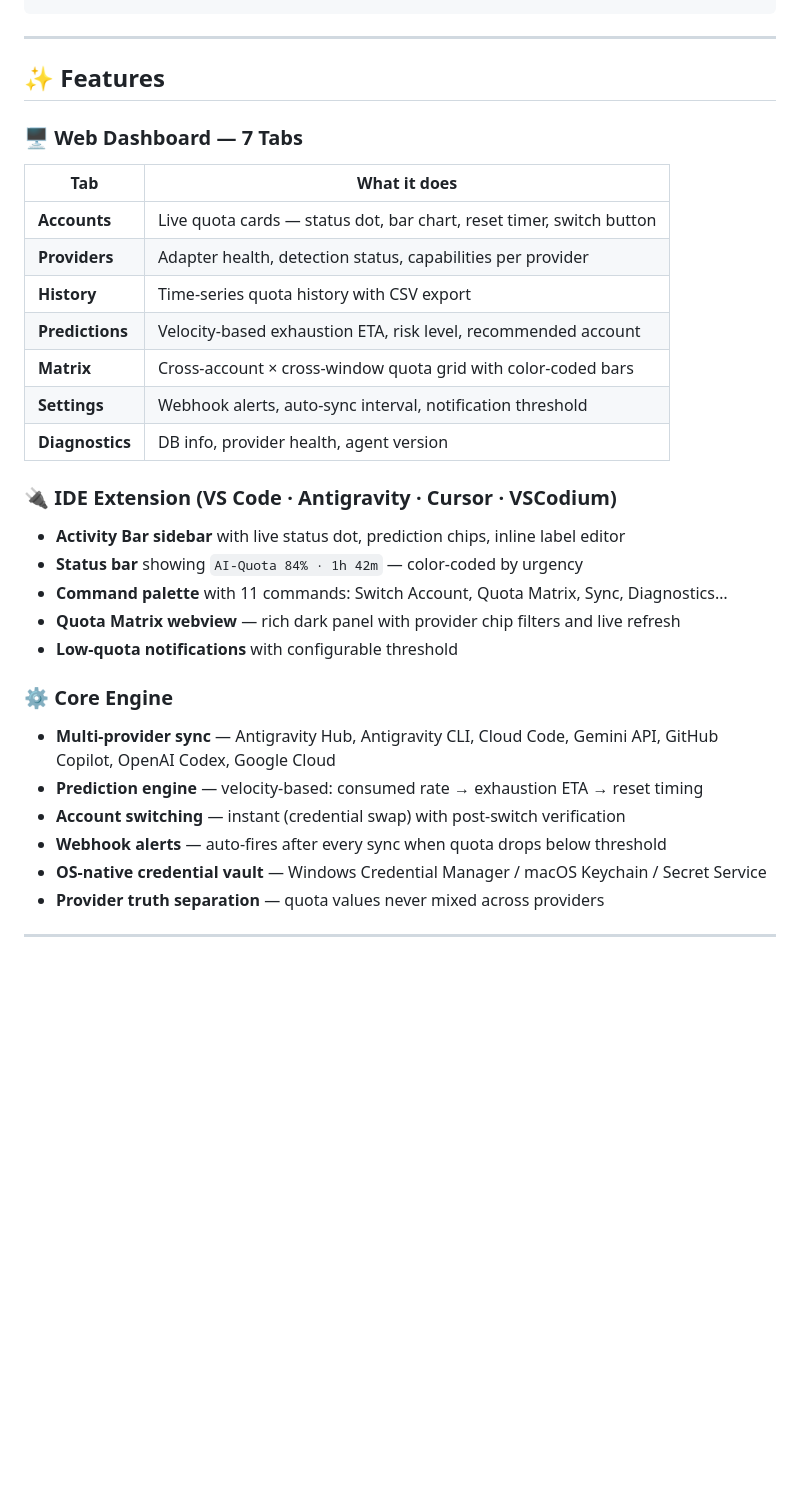
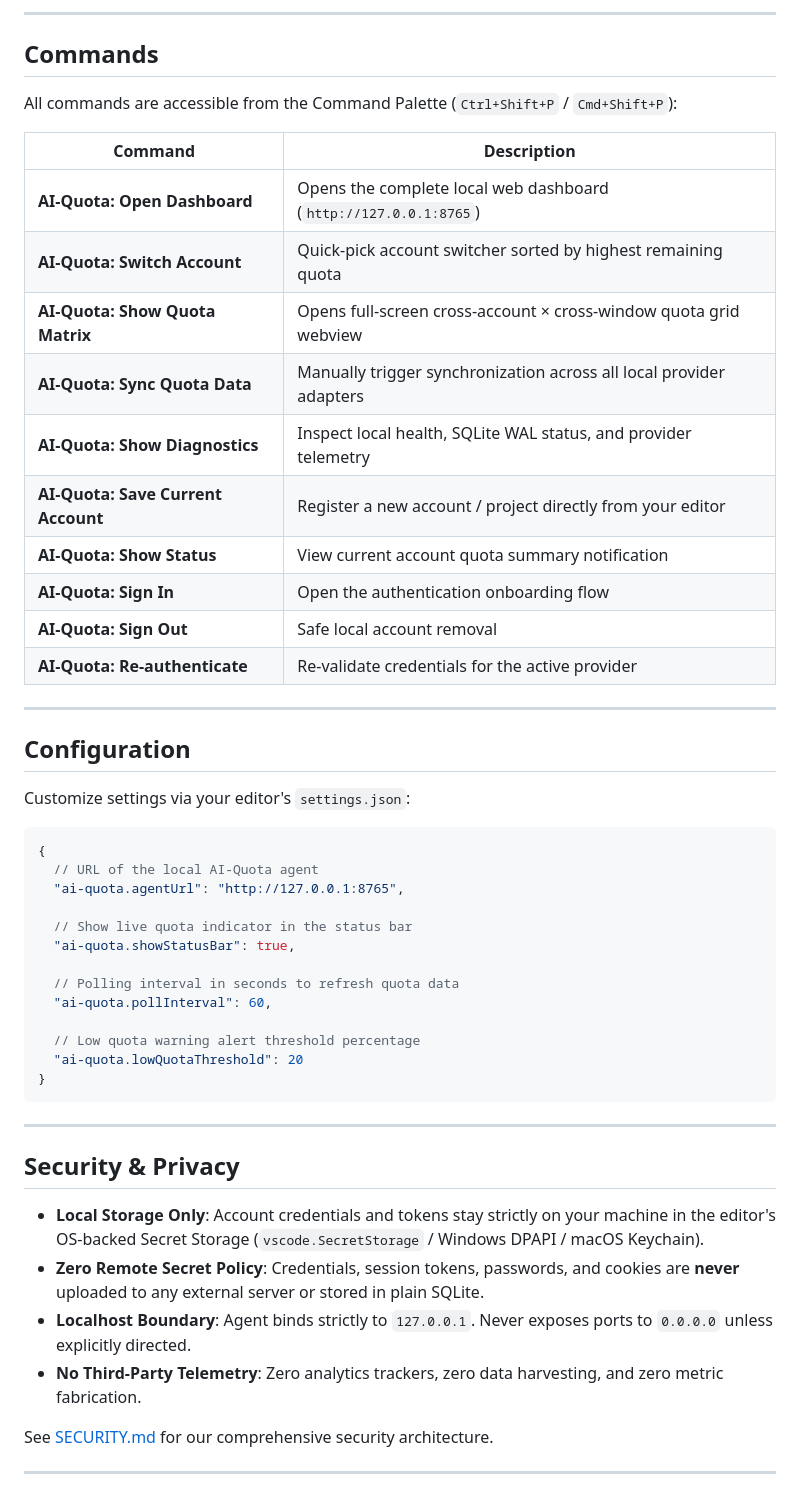
Before and after one commit to Kesicode/AI-Quota, a Markdown page: README.md, the part around one of its changes. Drawn GitHub-style; blank space fills up the shorter version.

Commit message:
docs: restructure README to follow clean IDE extension format

````diff
--- a/README.md
+++ b/README.md
@@ -37,37 +58,54 @@ No cloud sync. No telemetry. No secrets ever leave your device.
+---
+
+## Commands
+
+All commands are accessible from the Command Palette (`Ctrl+Shift+P` / `Cmd+Shift+P`):
+
+| Command | Description |
+|---|---|
+| **AI-Quota: Open Dashboard** | Opens the complete local web dashboard (`http://127.0.0.1:8765`) |
+| **AI-Quota: Switch Account** | Quick-pick account switcher sorted by highest remaining quota |
+| **AI-Quota: Show Quota Matrix** | Opens full-screen cross-account × cross-window quota grid webview |
+| **AI-Quota: Sync Quota Data** | Manually trigger synchronization across all local provider adapters |
+| **AI-Quota: Show Diagnostics** | Inspect local health, SQLite WAL status, and provider telemetry |
+| **AI-Quota: Save Current Account** | Register a new account / project directly from your editor |
+| **AI-Quota: Show Status** | View current account quota summary notification |
+| **AI-Quota: Sign In** | Open the authentication onboarding flow |
+| **AI-Quota: Sign Out** | Safe local account removal |
+| **AI-Quota: Re-authenticate** | Re-validate credentials for the active provider |
+
+---
+
+## Configuration
+
+Customize settings via your editor's `settings.json`:
+
+```json
+{
+  // URL of the local AI-Quota agent
+  "ai-quota.agentUrl": "http://127.0.0.1:8765",
+
+  // Show live quota indicator in the status bar
+  "ai-quota.showStatusBar": true,
+
+  // Polling interval in seconds to refresh quota data
+  "ai-quota.pollInterval": 60,
+
+  // Low quota warning alert threshold percentage
+  "ai-quota.lowQuotaThreshold": 20
+}
 ```
 
 ---
 
-## ✨ Features
+## Security & Privacy
 
-### 🖥️ Web Dashboard — 7 Tabs
+- **Local Storage Only**: Account credentials and tokens stay strictly on your machine in the editor's OS-backed Secret Storage (`vscode.SecretStorage` / Windows DPAPI / macOS Keychain).
+- **Zero Remote Secret Policy**: Credentials, session tokens, passwords, and cookies are **never** uploaded to any external server or stored in plain SQLite.
+- **Localhost Boundary**: Agent binds strictly to `127.0.0.1`. Never exposes ports to `0.0.0.0` unless explicitly directed.
+- **No Third-Party Telemetry**: Zero analytics trackers, zero data harvesting, and zero metric fabrication.
 
-| Tab | What it does |
-|-----|-------------|
-| **Accounts** | Live quota cards — status dot, bar chart, reset timer, switch button |
-| **Providers** | Adapter health, detection status, capabilities per provider |
-| **History** | Time-series quota history with CSV export |
-| **Predictions** | Velocity-based exhaustion ETA, risk level, recommended account |
-| **Matrix** | Cross-account × cross-window quota grid with color-coded bars |
-| **Settings** | Webhook alerts, auto-sync interval, notification threshold |
-| **Diagnostics** | DB info, provider health, agent version |
-
-### 🔌 IDE Extension (VS Code · Antigravity · Cursor · VSCodium)
-
-- **Activity Bar sidebar** with live status dot, prediction chips, inline label editor
-- **Status bar** showing `AI-Quota 84% · 1h 42m` — color-coded by urgency
-- **Command palette** with 11 commands: Switch Account, Quota Matrix, Sync, Diagnostics…
-- **Quota Matrix webview** — rich dark panel with provider chip filters and live refresh
-- **Low-quota notifications** with configurable threshold
-
-### ⚙️ Core Engine
-
-- **Multi-provider sync** — Antigravity Hub, Antigravity CLI, Cloud Code, Gemini API, GitHub Copilot, OpenAI Codex, Google Cloud
-- **Prediction engine** — velocity-based: consumed rate → exhaustion ETA → reset timing
-- **Account switching** — instant (credential swap) with post-switch verification
-- **Webhook alerts** — auto-fires after every sync when quota drops below threshold
-- **OS-native credential vault** — Windows Credential Manager / macOS Keychain / Secret Service
-- **Provider truth separation** — quota values never mixed across providers
+See [SECURITY.md](SECURITY.md) for our comprehensive security architecture.
 
 ---
 
````
Also changed, not shown: other parts of README.md (+89 -214 lines).
